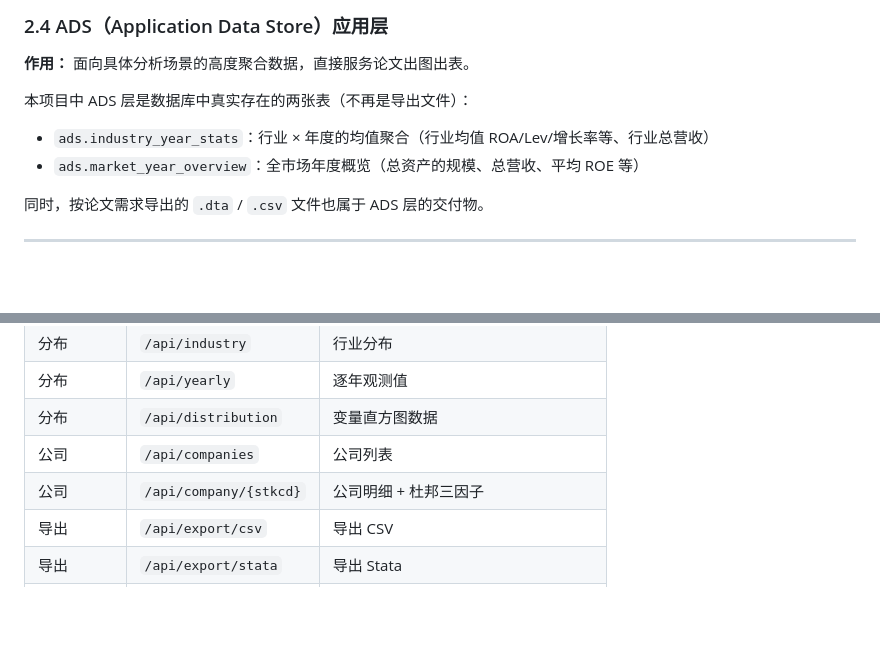
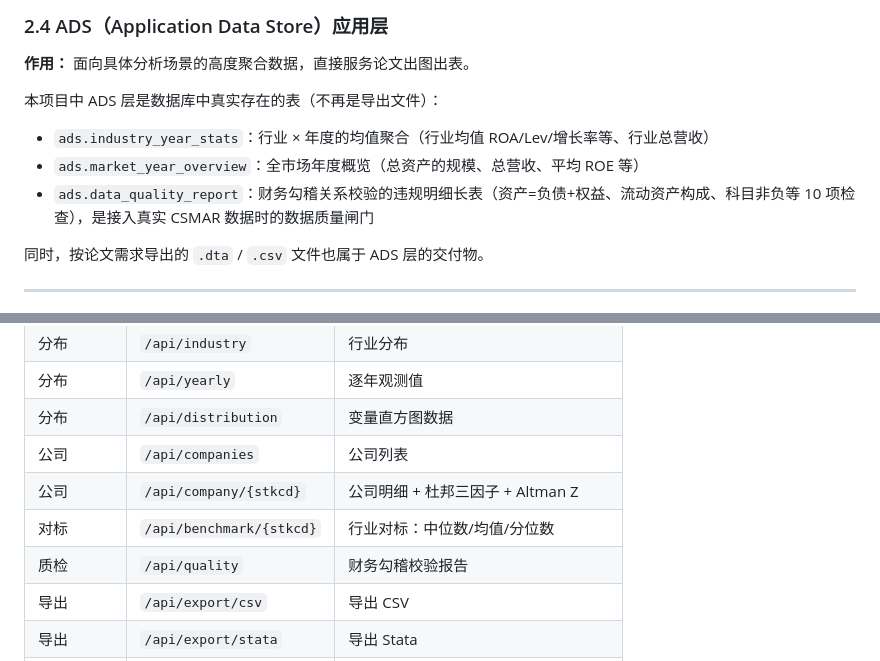
Before and after one commit to zhangyh066/financial-empirical-data-warehouse, a Markdown page: data/数据仓库从0到精通.md, 2 parts joined by grey strips. Drawn GitHub-style; blank space fills up the shorter version.

```diff
--- a/data/数据仓库从0到精通.md
+++ b/data/数据仓库从0到精通.md
@@ -104,9 +104,10 @@ DWS 层自动计算的变量（按五大能力分组）：
 
 **作用：** 面向具体分析场景的高度聚合数据，直接服务论文出图出表。
 
-本项目中 ADS 层是数据库中真实存在的两张表（不再是导出文件）：
+本项目中 ADS 层是数据库中真实存在的表（不再是导出文件）：
 - `ads.industry_year_stats`：行业 × 年度的均值聚合（行业均值 ROA/Lev/增长率等、行业总营收）
 - `ads.market_year_overview`：全市场年度概览（总资产的规模、总营收、平均 ROE 等）
+- `ads.data_quality_report`：财务勾稽关系校验的违规明细长表（资产=负债+权益、流动资产构成、科目非负等 10 项检查），是接入真实 CSMAR 数据时的数据质量闸门
 
 同时，按论文需求导出的 `.dta` / `.csv` 文件也属于 ADS 层的交付物。
 
@@ -341,7 +342,9 @@ GROUP BY industry_category, year;
 | 分布 | `/api/yearly` | 逐年观测值 |
 | 分布 | `/api/distribution` | 变量直方图数据 |
 | 公司 | `/api/companies` | 公司列表 |
-| 公司 | `/api/company/{stkcd}` | 公司明细 + 杜邦三因子 |
+| 公司 | `/api/company/{stkcd}` | 公司明细 + 杜邦三因子 + Altman Z |
+| 对标 | `/api/benchmark/{stkcd}` | 行业对标：中位数/均值/分位数 |
+| 质检 | `/api/quality` | 财务勾稽校验报告 |
 | 导出 | `/api/export/csv` | 导出 CSV |
 | 导出 | `/api/export/stata` | 导出 Stata |
 | 导入 | `/api/import` | 上传文件导入 |
```
Also changed, not shown: README.md (+15 -6 lines), docs/images/benchmark.png (added), docs/images/quality_console.png (added), 7 other files.
